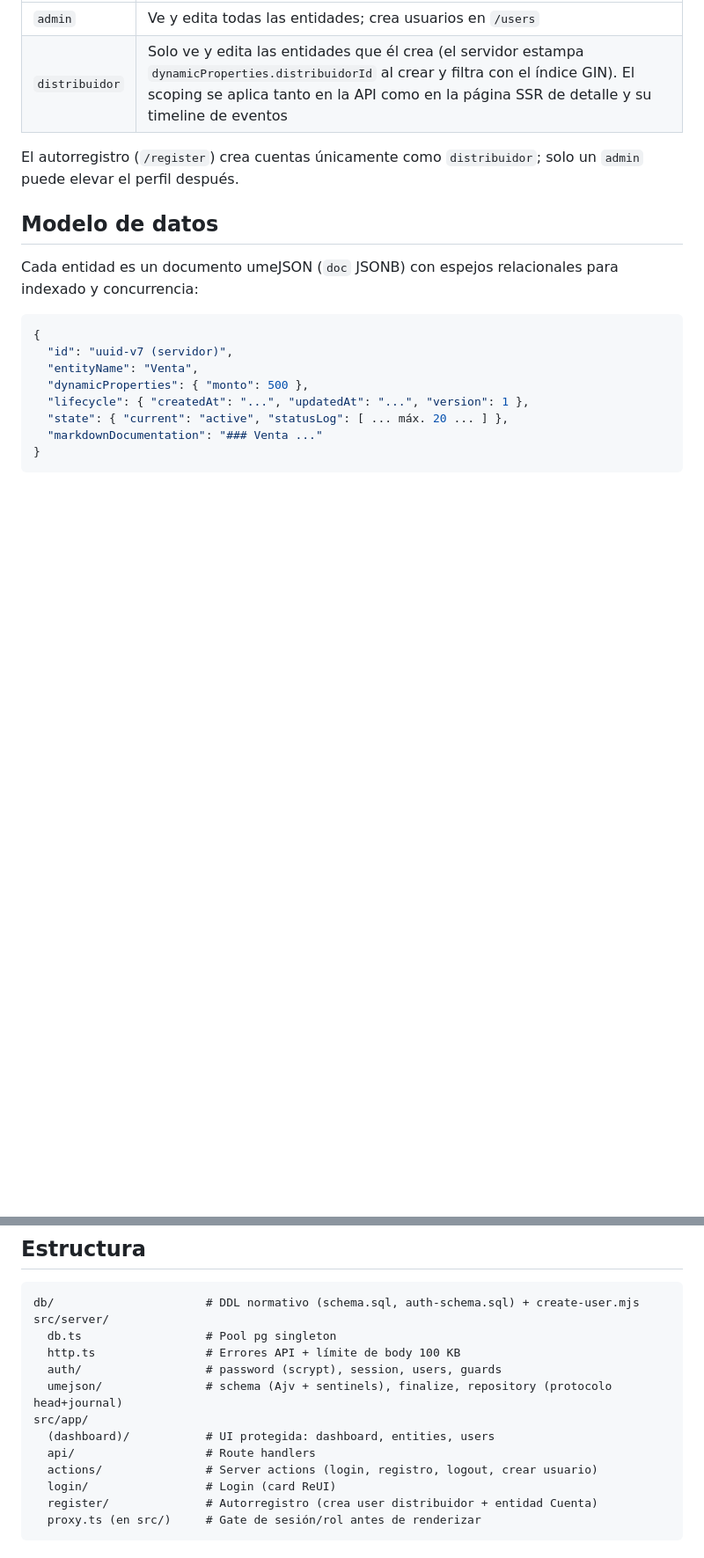
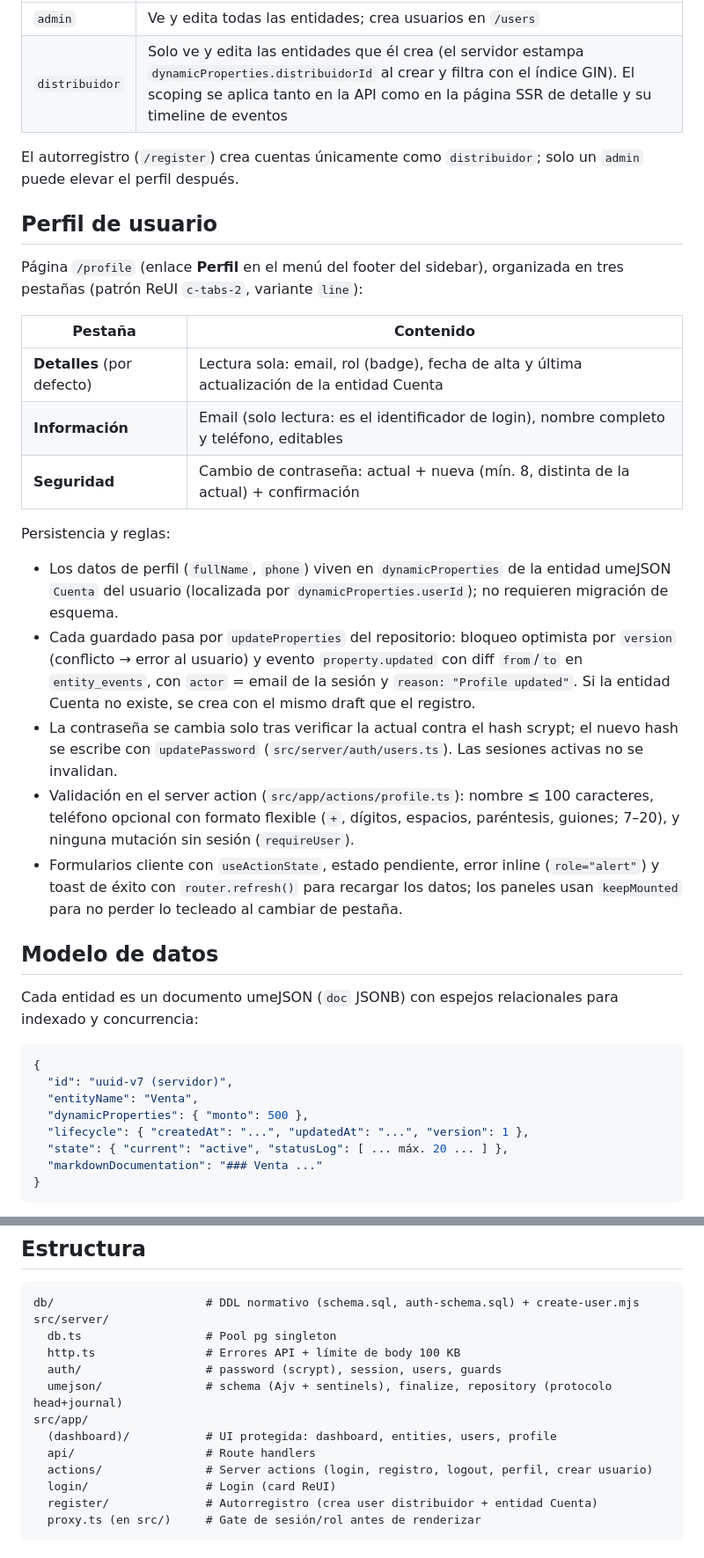
Before and after one commit to eortizs/distribuidor-tvbox, a Markdown page: README.md, 2 parts joined by grey strips. Shown at 88% size. GitHub-like rendering; blank space fills up the shorter version.

Commit message:
Document user profile feature

```diff
--- a/README.md
+++ b/README.md
@@ -45,6 +46,24 @@ El login vive en `/login` y siempre es una cuenta de correo; desde ahí se enlaz
 | `distribuidor` | Solo ve y edita las entidades que él crea (el servidor estampa `dynamicProperties.distribuidorId` al crear y filtra con el índice GIN). El scoping se aplica tanto en la API como en la página SSR de detalle y su timeline de eventos |
 
 El autorregistro (`/register`) crea cuentas únicamente como `distribuidor`; solo un `admin` puede elevar el perfil después.
+
+## Perfil de usuario
+
+Página `/profile` (enlace **Perfil** en el menú del footer del sidebar), organizada en tres pestañas (patrón ReUI `c-tabs-2`, variante `line`):
+
+| Pestaña | Contenido |
+|---|---|
+| **Detalles** (por defecto) | Lectura sola: email, rol (badge), fecha de alta y última actualización de la entidad Cuenta |
+| **Información** | Email (solo lectura: es el identificador de login), nombre completo y teléfono, editables |
+| **Seguridad** | Cambio de contraseña: actual + nueva (mín. 8, distinta de la actual) + confirmación |
+
+Persistencia y reglas:
+
+- Los datos de perfil (`fullName`, `phone`) viven en `dynamicProperties` de la entidad umeJSON `Cuenta` del usuario (localizada por `dynamicProperties.userId`); no requieren migración de esquema.
+- Cada guardado pasa por `updateProperties` del repositorio: bloqueo optimista por `version` (conflicto → error al usuario) y evento `property.updated` con diff `from`/`to` en `entity_events`, con `actor` = email de la sesión y `reason: "Profile updated"`. Si la entidad Cuenta no existe, se crea con el mismo draft que el registro.
+- La contraseña se cambia solo tras verificar la actual contra el hash scrypt; el nuevo hash se escribe con `updatePassword` (`src/server/auth/users.ts`). Las sesiones activas no se invalidan.
+- Validación en el server action (`src/app/actions/profile.ts`): nombre ≤ 100 caracteres, teléfono opcional con formato flexible (`+`, dígitos, espacios, paréntesis, guiones; 7–20), y ninguna mutación sin sesión (`requireUser`).
+- Formularios cliente con `useActionState`, estado pendiente, error inline (`role="alert"`) y toast de éxito con `router.refresh()` para recargar los datos; los paneles usan `keepMounted` para no perder lo tecleado al cambiar de pestaña.
 
 ## Modelo de datos
 
@@ -86,9 +105,9 @@ src/server/
   auth/                  # password (scrypt), session, users, guards
   umejson/               # schema (Ajv + sentinels), finalize, repository (protocolo head+journal)
 src/app/
-  (dashboard)/           # UI protegida: dashboard, entities, users
+  (dashboard)/           # UI protegida: dashboard, entities, users, profile
   api/                   # Route handlers
-  actions/               # Server actions (login, registro, logout, crear usuario)
+  actions/               # Server actions (login, registro, logout, perfil, crear usuario)
   login/                 # Login (card ReUI)
   register/              # Autorregistro (crea user distribuidor + entidad Cuenta)
   proxy.ts (en src/)     # Gate de sesión/rol antes de renderizar
```
Also changed, not shown: other parts of README.md (+2 -1 lines).
